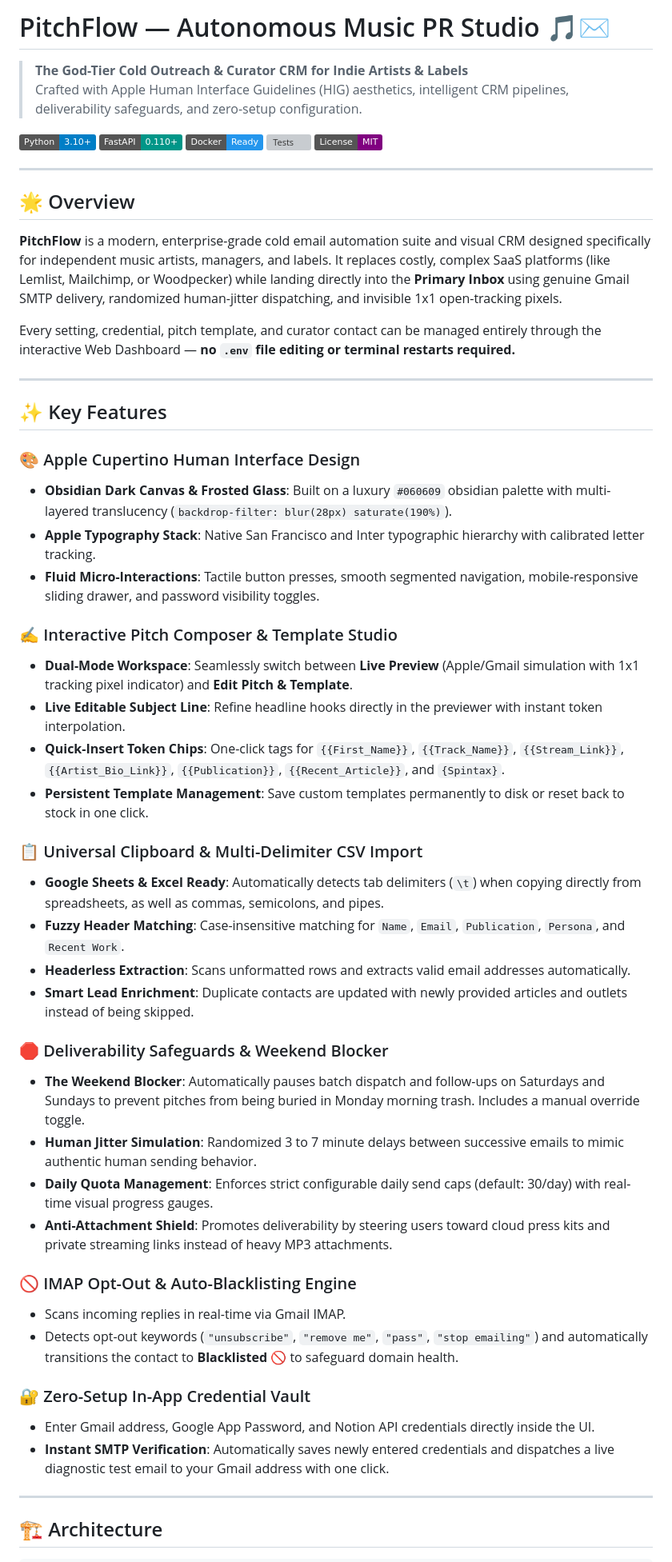
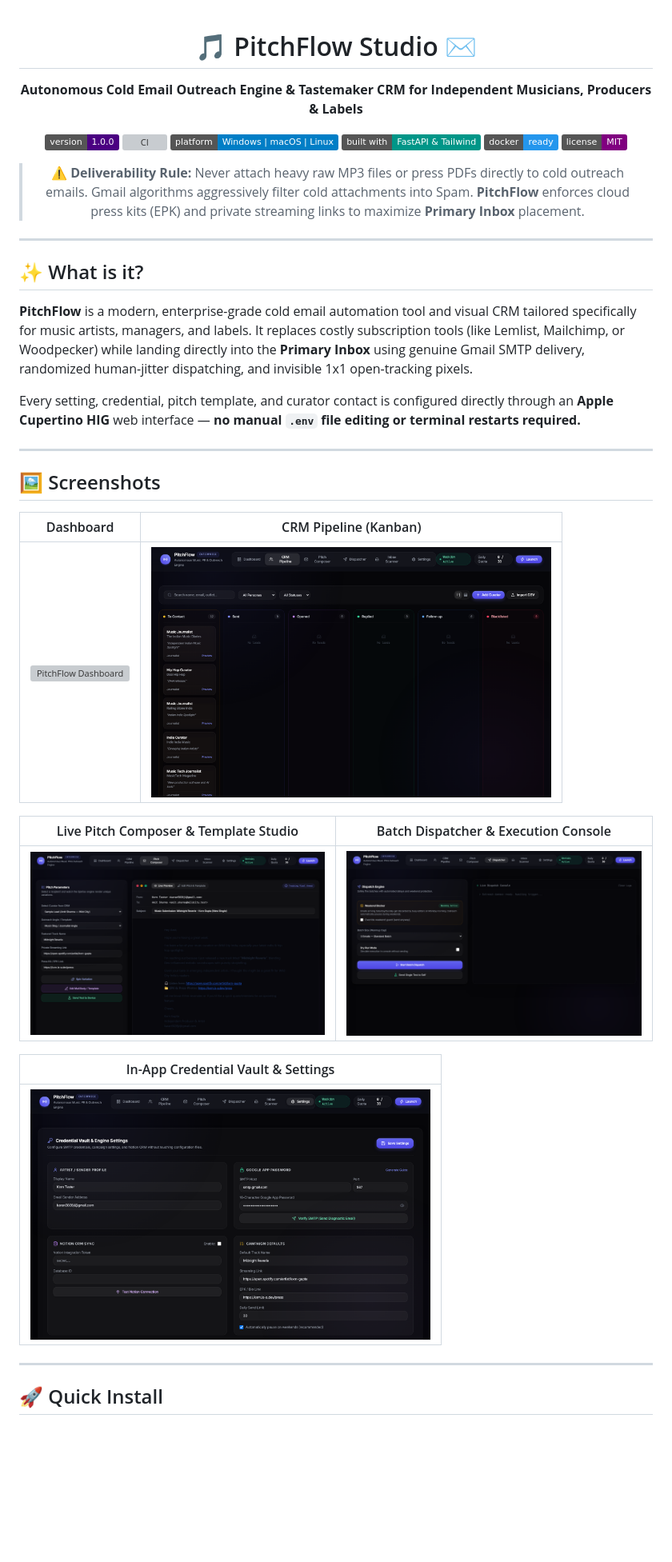
Before and after one commit to karan5028ji/pitchflow, a Markdown page: README.md, the part around the change printed below. Shown: that part at 80% size. Rendered like a GitHub page; pictures changed too: docs/screenshots/composer.png (added), docs/screenshots/crm-kanban.png (added), docs/screenshots/dispatcher.png (added); badges without logos; blank space fills up the shorter version; grey boxes are pictures that could not be loaded.

Commit message:
docs: add screenshot gallery, CI workflow, and 1-line PowerShell launcher

```diff
--- a/README.md
+++ b/README.md
@@ -1,58 +1,45 @@
-# PitchFlow — Autonomous Music PR Studio 🎵✉️
+<div align="center">
 
-> **The God-Tier Cold Outreach & Curator CRM for Indie Artists & Labels**
-> Crafted with Apple Human Interface Guidelines (HIG) aesthetics, intelligent CRM pipelines, deliverability safeguards, and zero-setup configuration.
+# 🎵 PitchFlow Studio ✉️
 
-[![Python](https://img.shields.io/badge/Python-3.10%2B-blue.svg)](https://python.org)
-[![FastAPI](https://img.shields.io/badge/FastAPI-0.110%2B-009688.svg)](https://fastapi.tiangolo.com)
-[![Docker](https://img.shields.io/badge/Docker-Ready-2496ED.svg)](https://docker.com)
-[![Tests](https://img.shields.io/badge/Tests-19%2F19%20Passing-emerald.svg)](tests/)
-[![License](https://img.shields.io/badge/License-MIT-purple.svg)](LICENSE)
+**Autonomous Cold Email Outreach Engine & Tastemaker CRM for Independent Musicians, Producers & Labels**
+
+[![Version](https://img.shields.io/badge/version-1.0.0-indigo)](https://github.com/karan5028ji/pitchflow/releases)
+[![CI](https://github.com/karan5028ji/pitchflow/actions/workflows/ci.yml/badge.svg)](https://github.com/karan5028ji/pitchflow/actions)
+[![Platform](https://img.shields.io/badge/platform-Windows%20%7C%20macOS%20%7C%20Linux-blue)](https://github.com/karan5028ji/pitchflow)
+[![Built With](https://img.shields.io/badge/built%20with-FastAPI%20%26%20Tailwind-009688)](https://fastapi.tiangolo.com)
+[![Docker](https://img.shields.io/badge/docker-ready-2496ED)](docker-compose.yml)
+[![License: MIT](https://img.shields.io/badge/license-MIT-purple)](LICENSE)
+
+> ⚠️ **Deliverability Rule:** Never attach heavy raw MP3 files or press PDFs directly to cold outreach emails. Gmail algorithms aggressively filter cold attachments into Spam. **PitchFlow** enforces cloud press kits (EPK) and private streaming links to maximize **Primary Inbox** placement.
+
+</div>
 
 ---
 
-## 🌟 Overview
+## ✨ What is it?
 
-**PitchFlow** is a modern, enterprise-grade cold email automation suite and visual CRM designed specifically for independent music artists, managers, and labels. It replaces costly, complex SaaS platforms (like Lemlist, Mailchimp, or Woodpecker) while landing directly into the **Primary Inbox** using genuine Gmail SMTP delivery, randomized human-jitter dispatching, and invisible 1x1 open-tracking pixels.
+**PitchFlow** is a modern, enterprise-grade cold email automation tool and visual CRM tailored specifically for music artists, managers, and labels. It replaces costly subscription tools (like Lemlist, Mailchimp, or Woodpecker) while landing directly into the **Primary Inbox** using genuine Gmail SMTP delivery, randomized human-jitter dispatching, and invisible 1x1 open-tracking pixels.
 
-Every setting, credential, pitch template, and curator contact can be managed entirely through the interactive Web Dashboard — **no `.env` file editing or terminal restarts required.**
+Every setting, credential, pitch template, and curator contact is configured directly through an **Apple Cupertino HIG** web interface — **no manual `.env` file editing or terminal restarts required.**
 
 ---
 
-## ✨ Key Features
+## 🖼 Screenshots
 
-### 🎨 Apple Cupertino Human Interface Design
-- **Obsidian Dark Canvas & Frosted Glass**: Built on a luxury `#060609` obsidian palette with multi-layered translucency (`backdrop-filter: blur(28px) saturate(190%)`).
-- **Apple Typography Stack**: Native San Francisco and Inter typographic hierarchy with calibrated letter tracking.
-- **Fluid Micro-Interactions**: Tactile button presses, smooth segmented navigation, mobile-responsive sliding drawer, and password visibility toggles.
+| Dashboard | CRM Pipeline (Kanban) |
+|:---:|:---:|
+| <a href="docs/screenshots/dashboard.png"><img src="docs/screenshots/dashboard.png" alt="PitchFlow Dashboard" width="500"></a> | <a href="docs/screenshots/crm-kanban.png"><img src="docs/screenshots/crm-kanban.png" alt="CRM Pipeline Kanban" width="500"></a> |
 
-### ✍️ Interactive Pitch Composer & Template Studio
-- **Dual-Mode Workspace**: Seamlessly switch between **Live Preview** (Apple/Gmail simulation with 1x1 tracking pixel indicator) and **Edit Pitch & Template**.
-- **Live Editable Subject Line**: Refine headline hooks directly in the previewer with instant token interpolation.
-- **Quick-Insert Token Chips**: One-click tags for `{{First_Name}}`, `{{Track_Name}}`, `{{Stream_Link}}`, `{{Artist_Bio_Link}}`, `{{Publication}}`, `{{Recent_Article}}`, and `{Spintax}`.
-- **Persistent Template Management**: Save custom templates permanently to disk or reset back to stock in one click.
+| Live Pitch Composer & Template Studio | Batch Dispatcher & Execution Console |
+|:---:|:---:|
+| <a href="docs/screenshots/composer.png"><img src="docs/screenshots/composer.png" alt="Pitch Composer" width="500"></a> | <a href="docs/screenshots/dispatcher.png"><img src="docs/screenshots/dispatcher.png" alt="Batch Dispatcher" width="500"></a> |
 
-### 📋 Universal Clipboard & Multi-Delimiter CSV Import
-- **Google Sheets & Excel Ready**: Automatically detects tab delimiters (`\t`) when copying directly from spreadsheets, as well as commas, semicolons, and pipes.
-- **Fuzzy Header Matching**: Case-insensitive matching for `Name`, `Email`, `Publication`, `Persona`, and `Recent Work`.
-- **Headerless Extraction**: Scans unformatted rows and extracts valid email addresses automatically.
-- **Smart Lead Enrichment**: Duplicate contacts are updated with newly provided articles and outlets instead of being skipped.
-
-### 🛑 Deliverability Safeguards & Weekend Blocker
-- **The Weekend Blocker**: Automatically pauses batch dispatch and follow-ups on Saturdays and Sundays to prevent pitches from being buried in Monday morning trash. Includes a manual override toggle.
-- **Human Jitter Simulation**: Randomized 3 to 7 minute delays between successive emails to mimic authentic human sending behavior.
-- **Daily Quota Management**: Enforces strict configurable daily send caps (default: 30/day) with real-time visual progress gauges.
-- **Anti-Attachment Shield**: Promotes deliverability by steering users toward cloud press kits and private streaming links instead of heavy MP3 attachments.
-
-### 🚫 IMAP Opt-Out & Auto-Blacklisting Engine
-- Scans incoming replies in real-time via Gmail IMAP.
-- Detects opt-out keywords (`"unsubscribe"`, `"remove me"`, `"pass"`, `"stop emailing"`) and automatically transitions the contact to **Blacklisted 🚫** to safeguard domain health.
-
-### 🔐 Zero-Setup In-App Credential Vault
-- Enter Gmail address, Google App Password, and Notion API credentials directly inside the UI.
-- **Instant SMTP Verification**: Automatically saves newly entered credentials and dispatches a live diagnostic test email to your Gmail address with one click.
+| In-App Credential Vault & Settings |
+|:---:|
+| <a href="docs/screenshots/settings.png"><img src="docs/screenshots/settings.png" alt="Settings Vault" width="500"></a> |
 
 ---
 
-## 🏗️ Architecture
+## 🚀 Quick Install
 
```
Also changed, not shown: other parts of README.md (+54 -69 lines), 4 other files.
